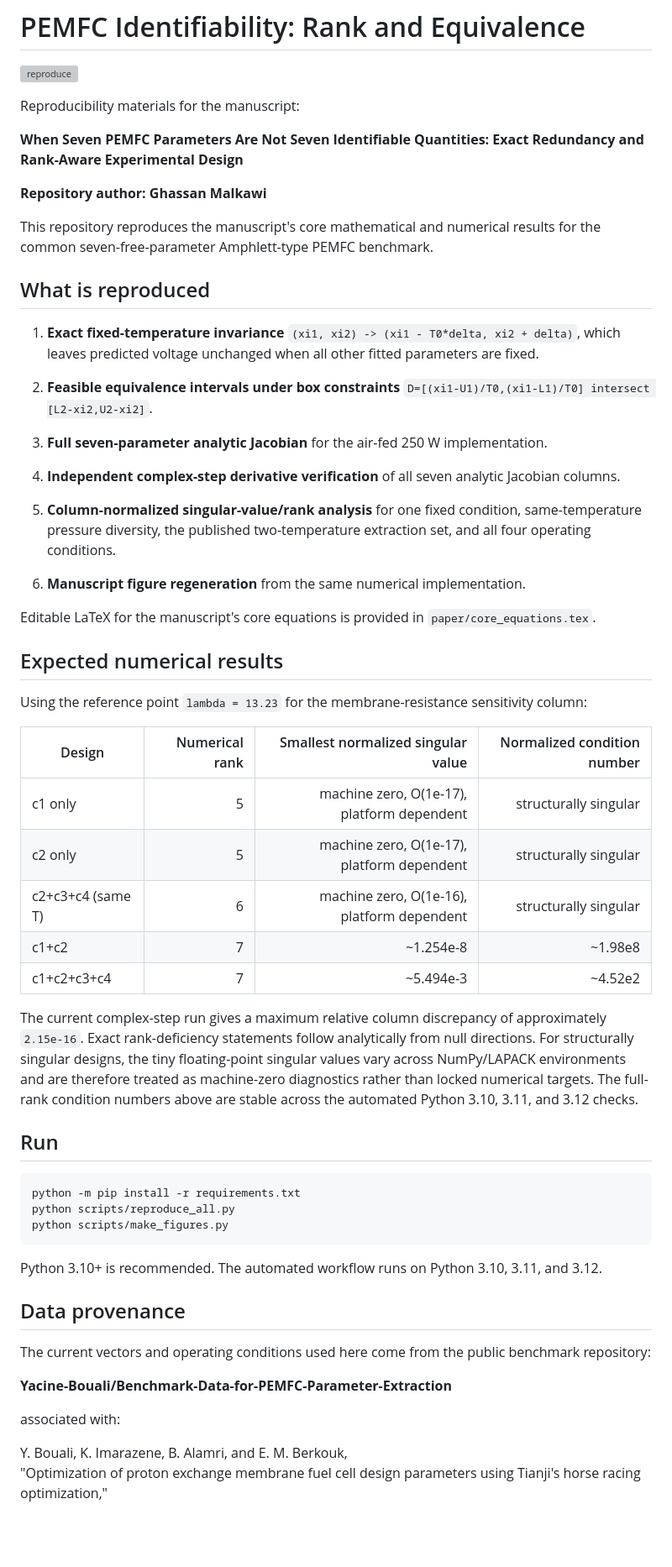
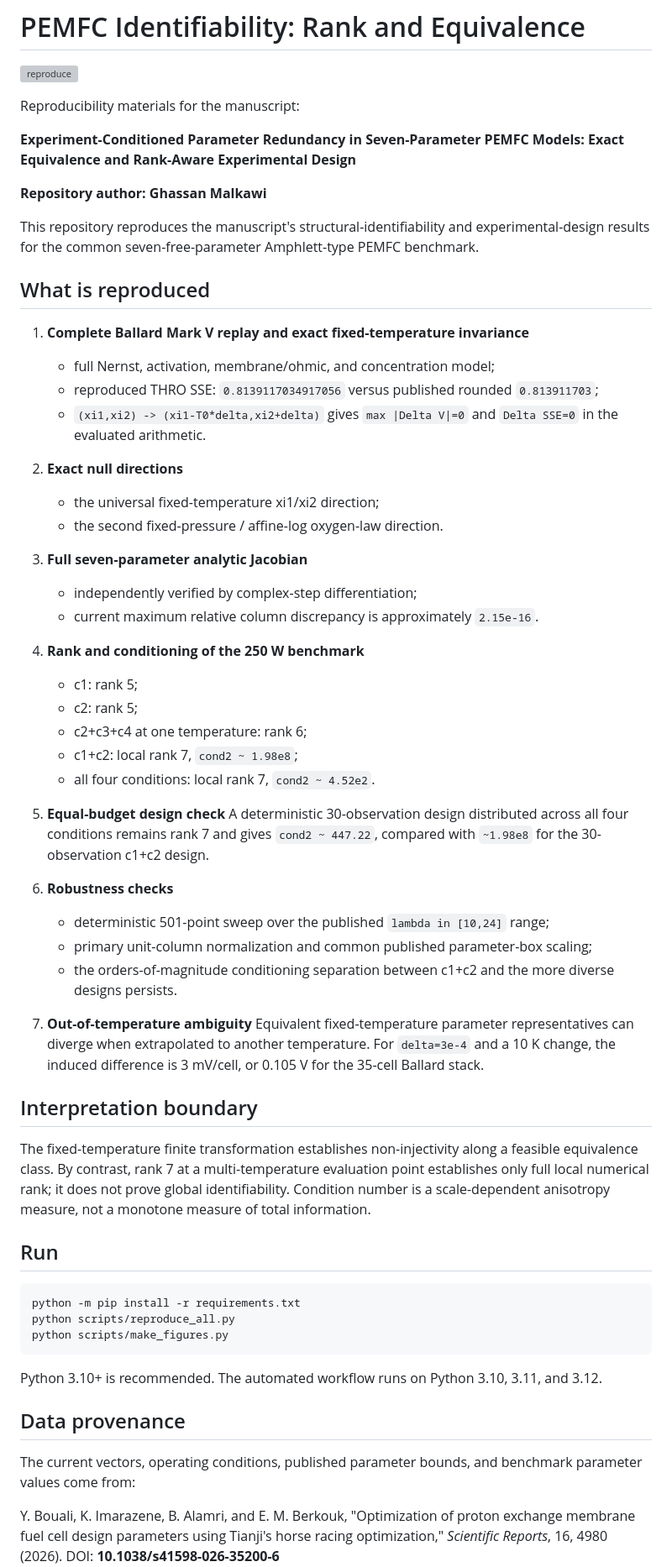
Before and after one commit to shaikhamalkawi-ux/PEMFC-Identifiability-Rank-Equivalence, a Markdown page: README.md, the part around one of its changes. Shown at 84% size. Rendered like a GitHub page; blank space fills up the shorter version; grey boxes are pictures that could not be loaded.

Commit message:
Update repository documentation for v6 scientific closure

```diff
--- a/README.md
+++ b/README.md
@@ -4,47 +4,48 @@
 
 Reproducibility materials for the manuscript:
 
-**When Seven PEMFC Parameters Are Not Seven Identifiable Quantities: Exact Redundancy and Rank-Aware Experimental Design**
+**Experiment-Conditioned Parameter Redundancy in Seven-Parameter PEMFC Models: Exact Equivalence and Rank-Aware Experimental Design**
 
 **Repository author: Ghassan Malkawi**
 
-This repository reproduces the manuscript's core mathematical and numerical results for the common seven-free-parameter Amphlett-type PEMFC benchmark.
+This repository reproduces the manuscript's structural-identifiability and experimental-design results for the common seven-free-parameter Amphlett-type PEMFC benchmark.
 
 ## What is reproduced
 
-1. **Exact fixed-temperature invariance**
-   `(xi1, xi2) -> (xi1 - T0*delta, xi2 + delta)`, which leaves predicted voltage unchanged when all other fitted parameters are fixed.
+1. **Complete Ballard Mark V replay and exact fixed-temperature invariance**
+   - full Nernst, activation, membrane/ohmic, and concentration model;
+   - reproduced THRO SSE: `0.8139117034917056` versus published rounded `0.813911703`;
+   - `(xi1,xi2) -> (xi1-T0*delta,xi2+delta)` gives `max |Delta V|=0` and `Delta SSE=0` in the evaluated arithmetic.
 
-2. **Feasible equivalence intervals under box constraints**
-   `D=[(xi1-U1)/T0,(xi1-L1)/T0] intersect [L2-xi2,U2-xi2]`.
+2. **Exact null directions**
+   - the universal fixed-temperature xi1/xi2 direction;
+   - the second fixed-pressure / affine-log oxygen-law direction.
 
 3. **Full seven-parameter analytic Jacobian**
-   for the air-fed 250 W implementation.
+   - independently verified by complex-step differentiation;
+   - current maximum relative column discrepancy is approximately `2.15e-16`.
 
-4. **Independent complex-step derivative verification**
-   of all seven analytic Jacobian columns.
+4. **Rank and conditioning of the 250 W benchmark**
+   - c1: rank 5;
+   - c2: rank 5;
+   - c2+c3+c4 at one temperature: rank 6;
+   - c1+c2: local rank 7, `cond2 ~ 1.98e8`;
+   - all four conditions: local rank 7, `cond2 ~ 4.52e2`.
 
-5. **Column-normalized singular-value/rank analysis**
-   for one fixed condition, same-temperature pressure diversity, the published two-temperature extraction set, and all four operating conditions.
+5. **Equal-budget design check**
+   A deterministic 30-observation design distributed across all four conditions remains rank 7 and gives `cond2 ~ 447.22`, compared with `~1.98e8` for the 30-observation c1+c2 design.
 
-6. **Manuscript figure regeneration**
-   from the same numerical implementation.
+6. **Robustness checks**
+   - deterministic 501-point sweep over the published `lambda in [10,24]` range;
+   - primary unit-column normalization and common published parameter-box scaling;
+   - the orders-of-magnitude conditioning separation between c1+c2 and the more diverse designs persists.
 
-Editable LaTeX for the manuscript's core equations is provided in `paper/core_equations.tex`.
+7. **Out-of-temperature ambiguity**
+   Equivalent fixed-temperature parameter representatives can diverge when extrapolated to another temperature. For `delta=3e-4` and a 10 K change, the induced difference is 3 mV/cell, or 0.105 V for the 35-cell Ballard stack.
 
-## Expected numerical results
+## Interpretation boundary
 
-Using the reference point `lambda = 13.23` for the membrane-resistance sensitivity column:
-
-| Design | Numerical rank | Smallest normalized singular value | Normalized condition number |
-|---|---:|---:|---:|
-| c1 only | 5 | machine zero, O(1e-17), platform dependent | structurally singular |
-| c2 only | 5 | machine zero, O(1e-17), platform dependent | structurally singular |
-| c2+c3+c4 (same T) | 6 | machine zero, O(1e-16), platform dependent | structurally singular |
-| c1+c2 | 7 | ~1.254e-8 | ~1.98e8 |
-| c1+c2+c3+c4 | 7 | ~5.494e-3 | ~4.52e2 |
-
-The current complex-step run gives a maximum relative column discrepancy of approximately `2.15e-16`. Exact rank-deficiency statements follow analytically from null directions. For structurally singular designs, the tiny floating-point singular values vary across NumPy/LAPACK environments and are therefore treated as machine-zero diagnostics rather than locked numerical targets. The full-rank condition numbers above are stable across the automated Python 3.10, 3.11, and 3.12 checks.
+The fixed-temperature finite transformation establishes non-injectivity along a feasible equivalence class. By contrast, rank 7 at a multi-temperature evaluation point establishes only full local numerical rank; it does not prove global identifiability. Condition number is a scale-dependent anisotropy measure, not a monotone measure of total information.
 
 ## Run
 
@@ -58,11 +59,7 @@ Python 3.10+ is recommended. The automated workflow runs on Python 3.10, 3.11, a
 
 ## Data provenance
 
-The current vectors and operating conditions used here come from the public benchmark repository:
-
-**Yacine-Bouali/Benchmark-Data-for-PEMFC-Parameter-Extraction**
-
-associated with:
+The current vectors, operating conditions, published parameter bounds, and benchmark parameter values come from:
 
 Y. Bouali, K. Imarazene, B. Alamri, and E. M. Berkouk,
 "Optimization of proton exchange membrane fuel cell design parameters using Tianji's horse racing optimization,"
```
Also changed, not shown: other parts of README.md (+2 -8 lines).
